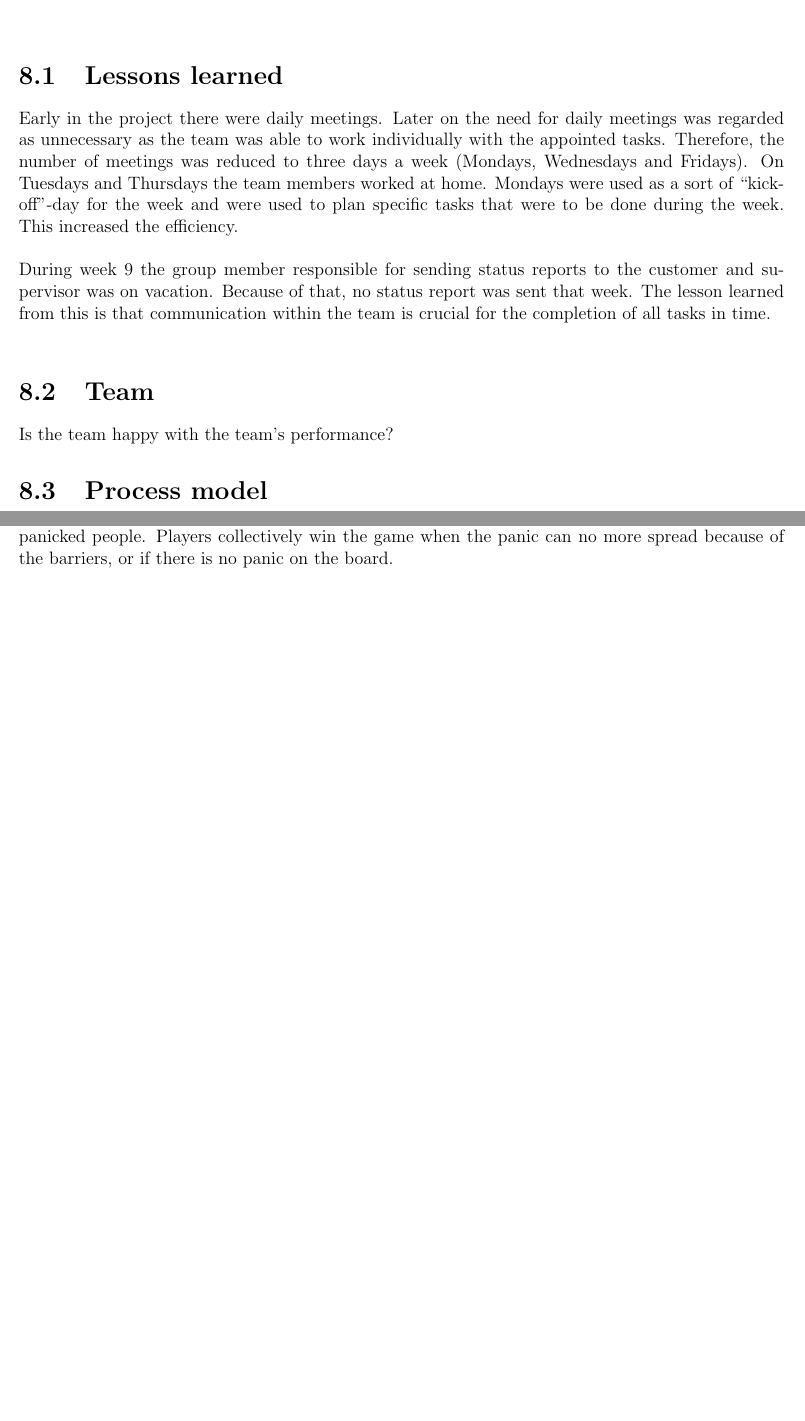
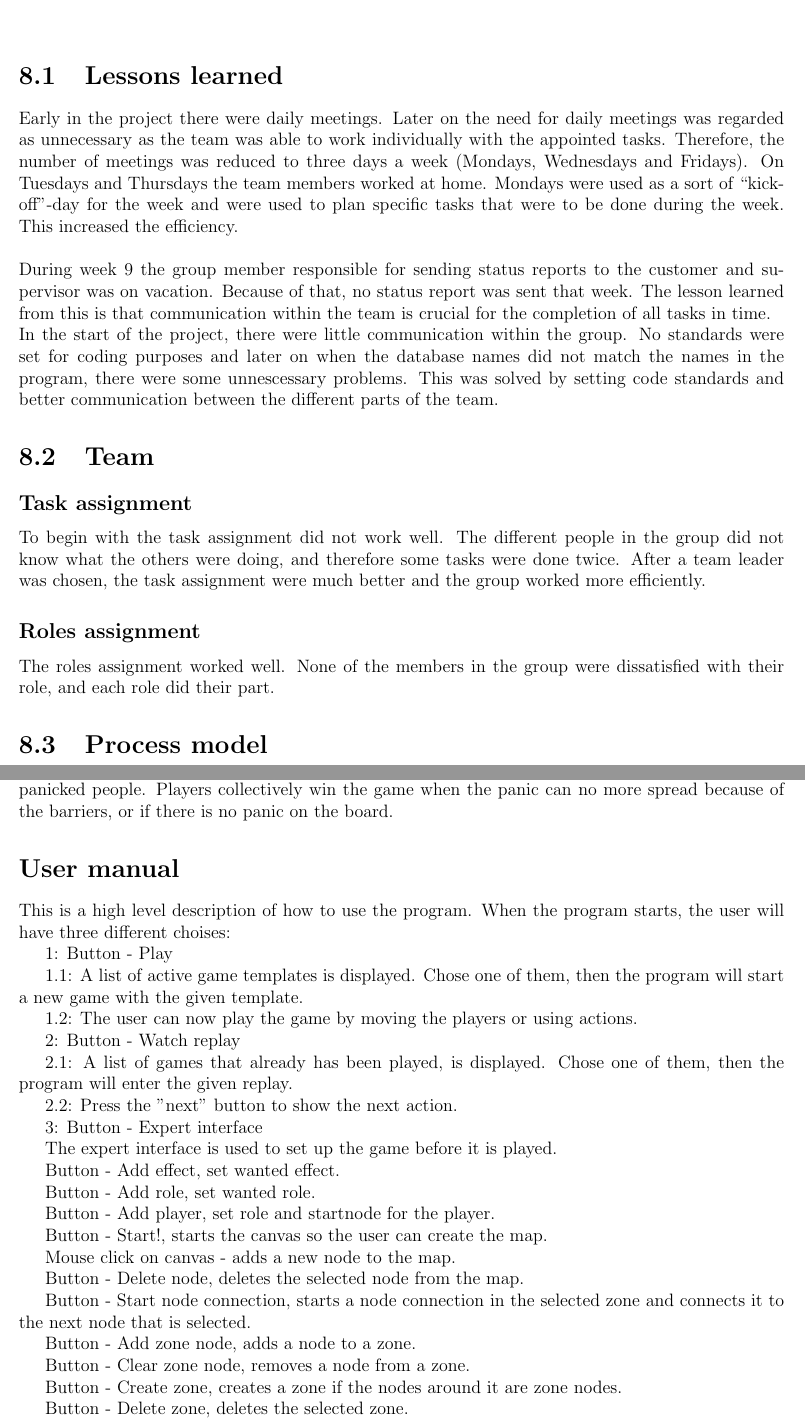
Before and after one commit to Jimtrim/dontpanic_docs, a LaTeX thesis (main.tex, which reads pages/appendix.tex, pages/project_evaluation.tex): two parts of pages 42 and 48 of 50, joined at a grey line, cut so that both start at the same text, the shorter picture padded with empty space. Compiled offline with pdfLaTeX.

Commit message:
begynt på bruksanvisning (mangler bilde), roles og task assignment

```diff
--- a/pages/appendix.tex
+++ b/pages/appendix.tex
@@ -105,3 +105,48 @@ N.B. For a more challenging game session, switch the points 6 and 7. \\
 %
 \subsection*{Defeat and victory!}
 The game ends immediately in defeat for all players if all the map has a panic level higher than 50 panicked people. Players collectively win the game when the panic can no more spread because of the barriers, or if there is no panic on the board.
+
+\section*{User manual}
+This is a high level description of how to use the program. When the program starts, the user will have three different choises:
+
+1:	Button - Play
+
+	1.1: A list of active game templates is displayed. Chose one of them, then the program will start a new game with the given template.
+
+	1.2: The user can now play the game by moving the players or using actions.
+
+2: 	Button - Watch replay
+
+	2.1: A list of games that already has been played, is displayed. Chose one of them, then the program will enter the given replay.
+
+	2.2: Press the "next" button to show the next action.
+
+3:	Button - Expert interface
+
+	The expert interface is used to set up the game before it is played.
+
+	Button - Add effect, set wanted effect.
+
+	Button - Add role, set wanted role.
+
+	Button - Add player, set role and startnode for the player.
+
+	Button - Start!, starts the canvas so the user can create the map.
+
+	Mouse click on canvas - adds a new node to the map.
+
+	Button - Delete node, deletes the selected node from the map.
+
+	Button - Start node connection, starts a node connection in the selected zone and connects it to the next node that is selected.
+
+	Button - Add zone node, adds a node to a zone.
+
+	Button - Clear zone node, removes a node from a zone.
+
+	Button - Create zone, creates a zone if the nodes around it are zone nodes.
+
+	Button - Delete zone, deletes the selected zone.
+
+	Button - Set people, sets how many people in the selected zone.
+
+ 	Button - Set panic, sets the panic level in the selected zone.
--- a/pages/project_evaluation.tex
+++ b/pages/project_evaluation.tex
@@ -4,12 +4,23 @@
 
 Early in the project there were daily meetings. Later on the need for daily meetings was regarded as unnecessary as the team was able to work individually with the appointed tasks. Therefore, the number of meetings was reduced to three days a week (Mondays, Wednesdays and Fridays). On Tuesdays and Thursdays the team members worked at home. Mondays were used as a sort of “kick-off”-day for the week and were used to plan specific tasks that were to be done during the week. This increased the efficiency.\\
 \\
-During week 9 the group member responsible for sending status reports to the customer and supervisor was on vacation. Because of that, no status report was sent that week. The lesson learned from this is that communication within the team is crucial for the completion of all tasks in time.\\
+During week 9 the group member responsible for sending status reports to the customer and supervisor was on vacation. Because of that, no status report was sent that week. The lesson learned from this is that communication within the team is crucial for the completion of all tasks in time.
+\\
+In the start of the project, there were little communication within the group. No standards were set
+for coding purposes and later on when the database names did not match the names in the program, there were some unnescessary
+problems. This was solved by setting code standards and better communication between the different
+parts of the team.
 
 \section{Team}
 
-Is the team happy with the team's performance?
+\subsection*{Task assignment}
+To begin with the task assignment did not work well. The different people in
+the group did not know what the others were doing, and therefore some tasks were done twice.
+After a team leader was chosen, the task assignment were much better and the group worked more efficiently.
 
+\subsection*{Roles assignment}
+The roles assignment worked well. None of the members in the group were dissatisfied with their role, and each role
+did their part.
 \section{Process model}
 
 How did lean waterfall work out?
```
